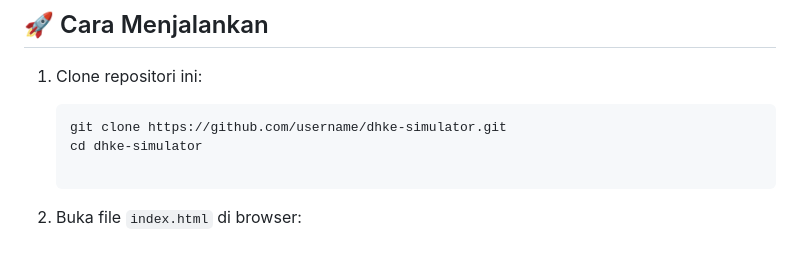
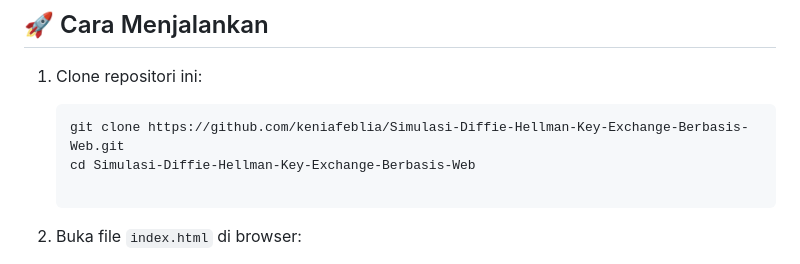
Before and after one commit to keniafeblia/Simulasi-Diffie-Hellman-Key-Exchange-Berbasis-Web, a Markdown page: README.md, the part around the change. Rendered like a GitHub page.

````diff
--- a/README.md
+++ b/README.md
@@ -15,8 +15,8 @@ Simulasi interaktif algoritma *Diffie-Hellman Key Exchange (DHKE)* berbasis web,
 1. Clone repositori ini:
 
    ```bash
-   git clone https://github.com/username/dhke-simulator.git
-   cd dhke-simulator
+   git clone https://github.com/keniafeblia/Simulasi-Diffie-Hellman-Key-Exchange-Berbasis-Web.git
+   cd Simulasi-Diffie-Hellman-Key-Exchange-Berbasis-Web
 
 2. Buka file `index.html` di browser:
 
````
